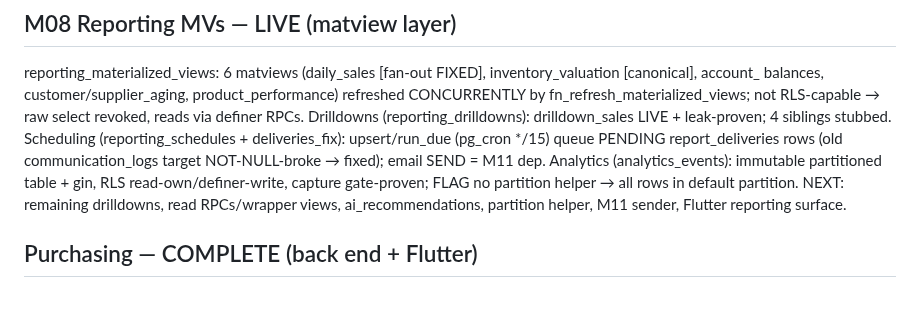
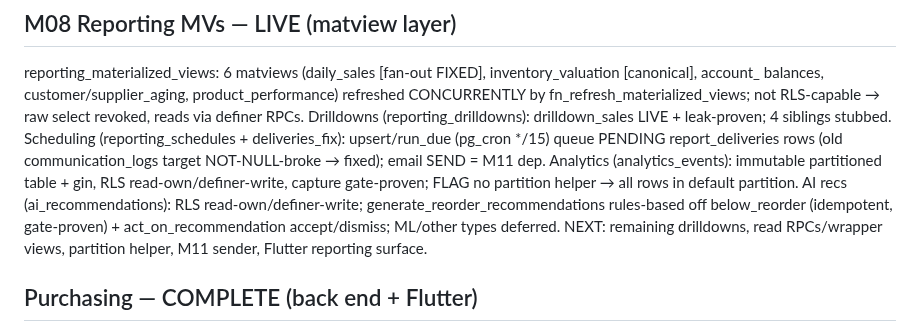
Before and after one commit to RaoAhmadRaza/posapplication-, a Markdown page: docs/PROJECT_STATE.md, the part around the change. Drawn GitHub-style; blank space fills up the shorter version.

```diff
--- a/docs/PROJECT_STATE.md
+++ b/docs/PROJECT_STATE.md
@@ -110,8 +110,10 @@ not RLS-capable → raw select revoked, reads via definer RPCs. Drilldowns (repo
 LIVE + leak-proven; 4 siblings stubbed. Scheduling (reporting_schedules + deliveries_fix): upsert/run_due (pg_cron
 */15) queue PENDING report_deliveries rows (old communication_logs target NOT-NULL-broke → fixed); email SEND = M11
 dep. Analytics (analytics_events): immutable partitioned table + gin, RLS read-own/definer-write, capture gate-proven;
-FLAG no partition helper → all rows in default partition. NEXT: remaining drilldowns, read RPCs/wrapper views,
-ai_recommendations, partition helper, M11 sender, Flutter reporting surface.
+FLAG no partition helper → all rows in default partition. AI recs (ai_recommendations): RLS read-own/definer-write;
+generate_reorder_recommendations rules-based off below_reorder (idempotent, gate-proven) + act_on_recommendation
+accept/dismiss; ML/other types deferred. NEXT: remaining drilldowns, read RPCs/wrapper views, partition helper,
+M11 sender, Flutter reporting surface.
 
 ## Purchasing — COMPLETE (back end + Flutter)
 
```
Also changed, not shown: docs/DECISIONS.md (+2 -0 lines).
